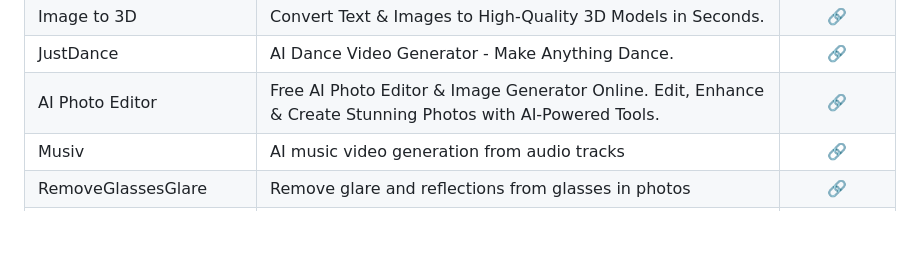
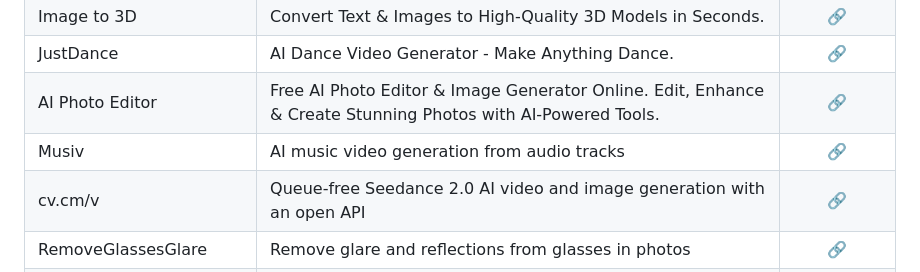
Before and after one commit to mdnaimul22/ai-tools, a Markdown page: .github/tools.md, the part around the change. GitHub-like rendering; blank space fills up the shorter version.

Commit message:
sync: auto-update from .tools 2026-07-20 08:46

```diff
--- a/.github/tools.md
+++ b/.github/tools.md
@@ -104,6 +104,7 @@ Curated list of top AI Tools.
 | JustDance | AI Dance Video Generator - Make Anything Dance. | [🔗](https://justdance.cc/)
 | AI Photo Editor | Free AI Photo Editor & Image Generator Online. Edit, Enhance & Create Stunning Photos with AI-Powered Tools.  | [🔗](https://aiphotoeditor.io/)
 | Musiv | AI music video generation from audio tracks | [🔗](https://musiv.ai/) |
+| cv.cm/v | Queue-free Seedance 2.0 AI video and image generation with an open API | [🔗](https://cv.cm/v)|
 | RemoveGlassesGlare | Remove glare and reflections from glasses in photos | [🔗](https:/removeglassesglare.com) |
 | Punch Needle Generator | AI-powered punch needle embroidery pattern generator with color-coded yarn maps. Generates patterns from text prompts or image uploads, exports PDF/PNG/SVG. | [🔗](https://www.punchneedle.co.il/en) |
 
```
